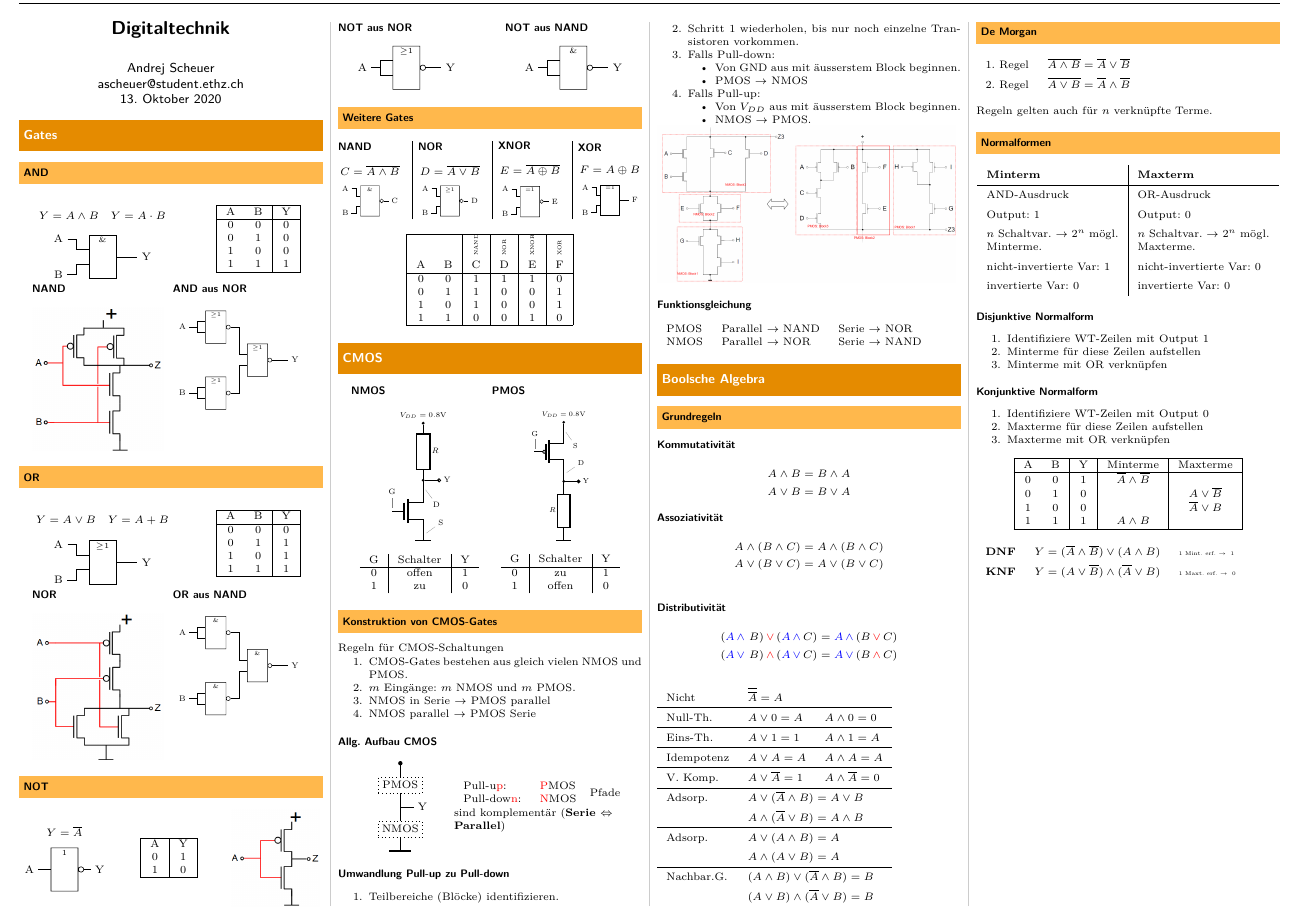
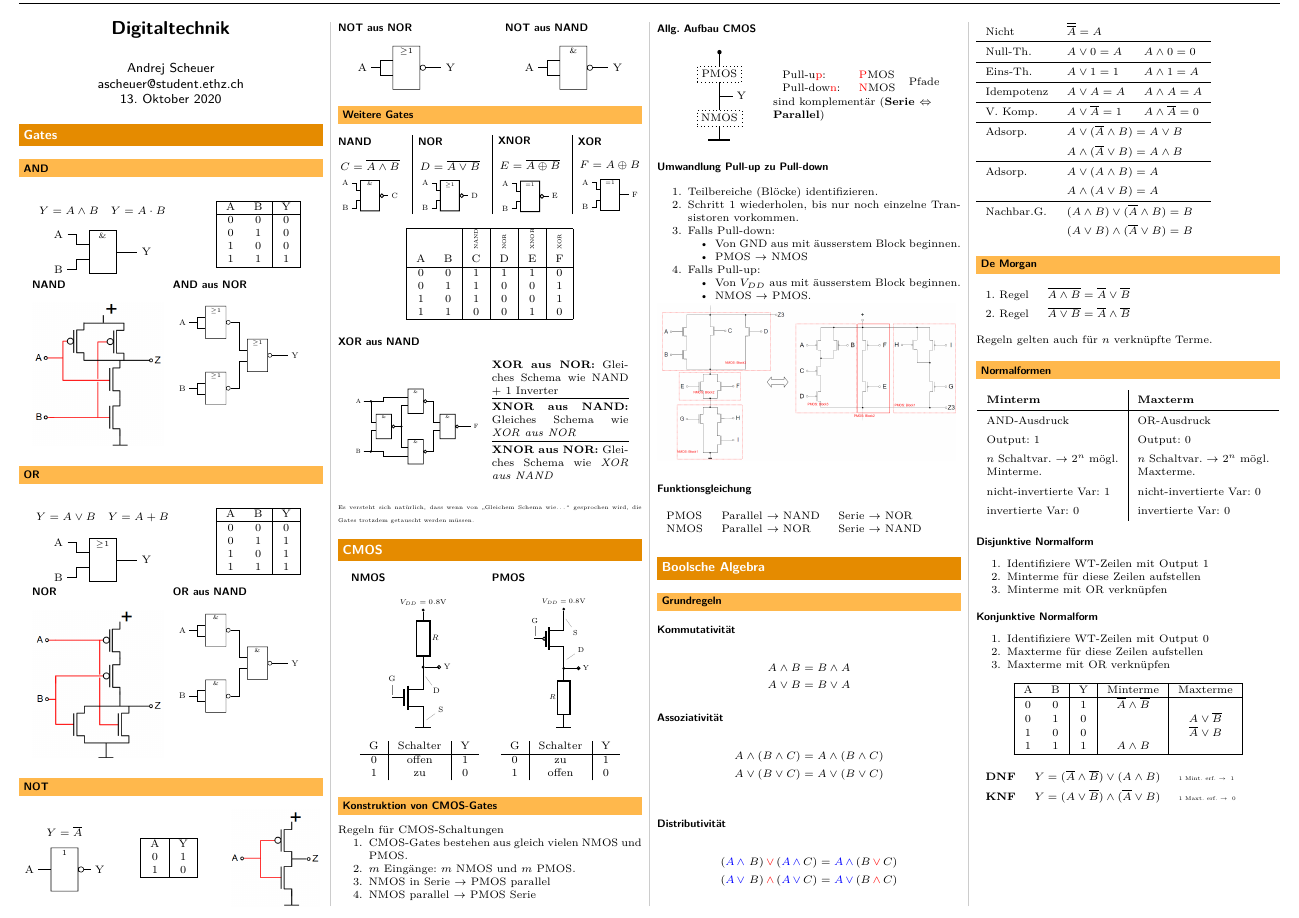
Before and after one commit to Hoziax/eth_elek_inf_fs, a LaTeX document (Digitaltechnik/Digitaltechnik.tex, which reads Digitaltechnik/digitech_fs.sty, Digitaltechnik/sections/gates.tex): part of the page, cut so that both start at the same text. Compiled offline with pdfLaTeX.

Commit message:
added xor from nand construction

```diff
--- a/Digitaltechnik/digitech_fs.sty
+++ b/Digitaltechnik/digitech_fs.sty
@@ -108,7 +108,7 @@
 \setlength{\columnseprule}{1pt}
 \def\columnseprulecolor{\color{black!20!white}}
 
-\titleformat{\section}{\sffamily\bfseries\boldmath\large}{}{0pt}{\colorbox{burntorange!90!black}{\parbox[c][5mm]{\linewidth - 6pt}{\textcolor{white}{#1}}}}
-\titleformat{\subsection}{\sffamily\bfseries\boldmath}{}{0pt}{\colorbox{burntorange!70!white}{\parbox[c][3mm]{\linewidth - 6pt}{#1}}}
+\titleformat{\section}{\sffamily\bfseries\boldmath\large}{}{0pt}{\colorbox{burntorange!90!black}{\parbox[c][3mm]{\linewidth - 6pt}{\textcolor{white}{#1}}}}
+\titleformat{\subsection}{\sffamily\bfseries\boldmath}{}{0pt}{\colorbox{burntorange!70!white}{\parbox[c][2mm]{\linewidth - 6pt}{#1}}}
 \titleformat{\subsubsection}{\sffamily\bfseries\boldmath}{}{0pt}{#1}
 \titleformat{\paragraph}[runin]{\sffamily\bfseries\boldmath}{}{0pt}{\uline{#1}}
--- a/Digitaltechnik/sections/gates.tex
+++ b/Digitaltechnik/sections/gates.tex
@@ -179,7 +179,7 @@
         \end{equation*}
         \begin{center}
             \begin{adjustbox}{width = 14mm}
-                \begin{tikzpicture}[circuit logic IEC]
+                \begin{tikzpicture}[circuit logic IEC, thick]
                     \node[nand gate] (nand) at (0,0) {};
                     \node[] (iA) at (-0.8, 0.4) {A};
                     \node[] (iB) at (-0.8, -0.4) {B};
@@ -265,3 +265,37 @@
         \hline
     \end{tabular}
 \end{center}
+\subsubsection{XOR aus NAND}
+\begin{center}
+    \begin{minipage}{0.45\linewidth}
+        \begin{adjustbox}{width = 30mm}
+            \begin{tikzpicture}[circuit logic IEC, thick]
+                \matrix[column sep=5mm]{
+                    \node[] (iA) {A}; & & \node[nand gate] (upperNand) {}; & \\
+                    & \node[nand gate] (mNand1) {}; & & \node[nand gate] (mNand2) {}; & \node[] (oF) {F};\\
+                    \node[] (iB) {B}; & & \node[nand gate] (lowerNand) {}; & \\
+                };
+                \draw[] (iA) --++ (right:10mm) |- (upperNand.input 1);
+                \draw[] (iB) --++ (right:10mm) |- (lowerNand.input 2);
+                \draw[] (iA) --++ (right:5mm) |- (mNand1.input 1);
+                \draw[] (iB) --++ (right:5mm) |- (mNand1.input 2);
+                \draw[] (mNand1.output) --++ (right:2.5mm) |- (upperNand.input 2);
+                \draw[] (mNand1.output) --++ (right:2.5mm) |- (lowerNand.input 1);
+                \draw[] (upperNand.output) --++ (right:2.5mm) |- (mNand2.input 1);
+                \draw[] (lowerNand.output) --++ (right:2.5mm) |- (mNand2.input 2);
+                \draw[] (mNand2.output) -- (oF);
+                \node[right = 2.4mm of iA, circ] {};
+                \node[right = 2.4mm of iB, circ] {};
+                \node[right = 2mm of mNand1.output, circ] {};
+            \end{tikzpicture}
+        \end{adjustbox}
+    \end{minipage}
+    \begin{minipage}{0.45\linewidth}
+        \textbf{XOR aus NOR:} Gleiches Schema wie NAND + 1 Inverter\\
+        \vspace{-2mm}\hrule\vspace{1mm}
+        \textbf{XNOR aus NAND:} Gleiches Schema wie \textit{XOR aus NOR}\\
+        \vspace{-2mm}\hrule\vspace{1mm}
+        \textbf{XNOR aus NOR:} Gleiches Schema wie \textit{XOR aus NAND}\\
+    \end{minipage}
+\end{center}
+{\tiny Es versteht sich natürlich, dass wenn von \glqq Gleichem Schema wie\dots\grqq{} gesprochen wird, die Gates trotzdem getauscht werden müssen.}
```
Also changed, not shown: Digitaltechnik/Digitaltechnik.pdf, Digitaltechnik/sections/gates.tex (6 more changed lines), 1 other file.
